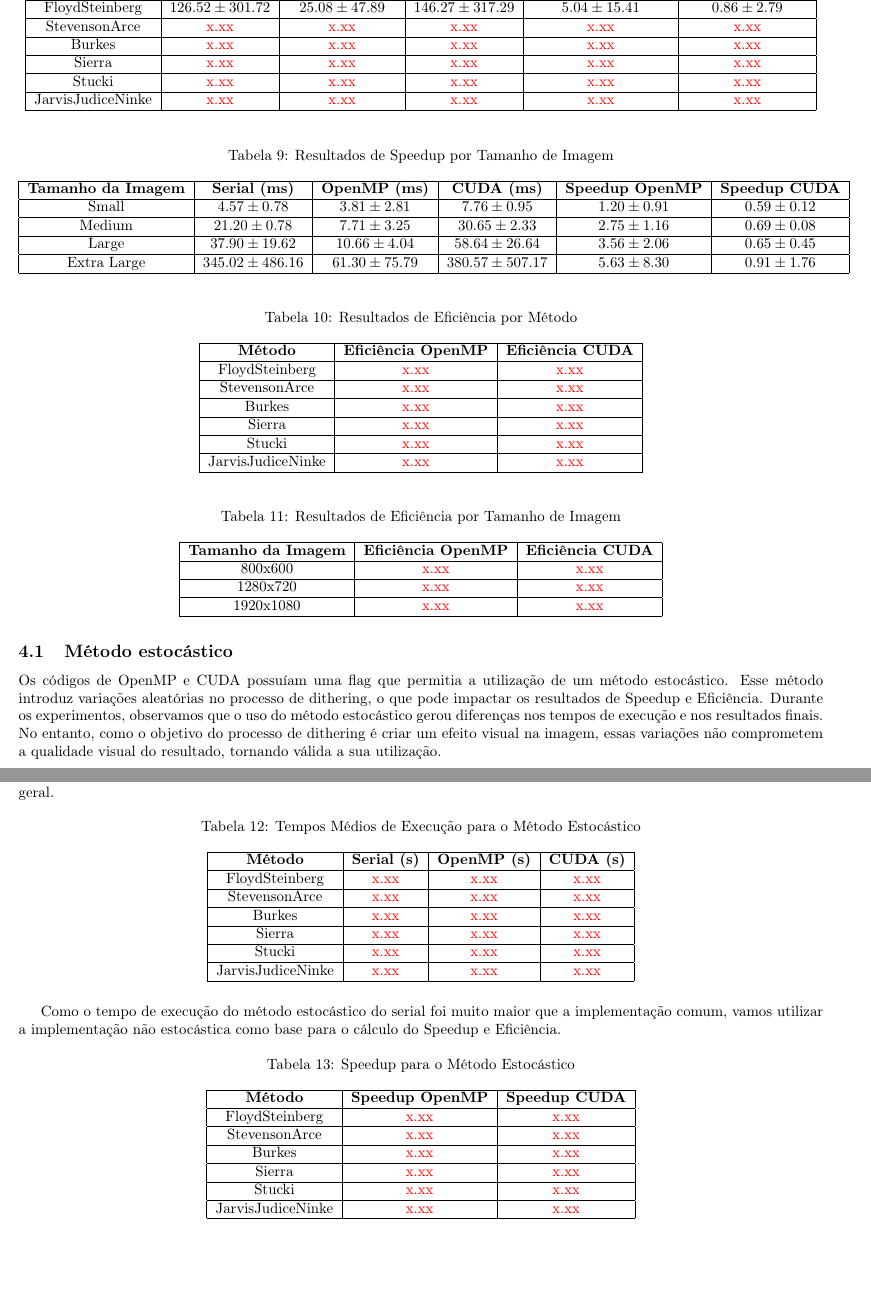
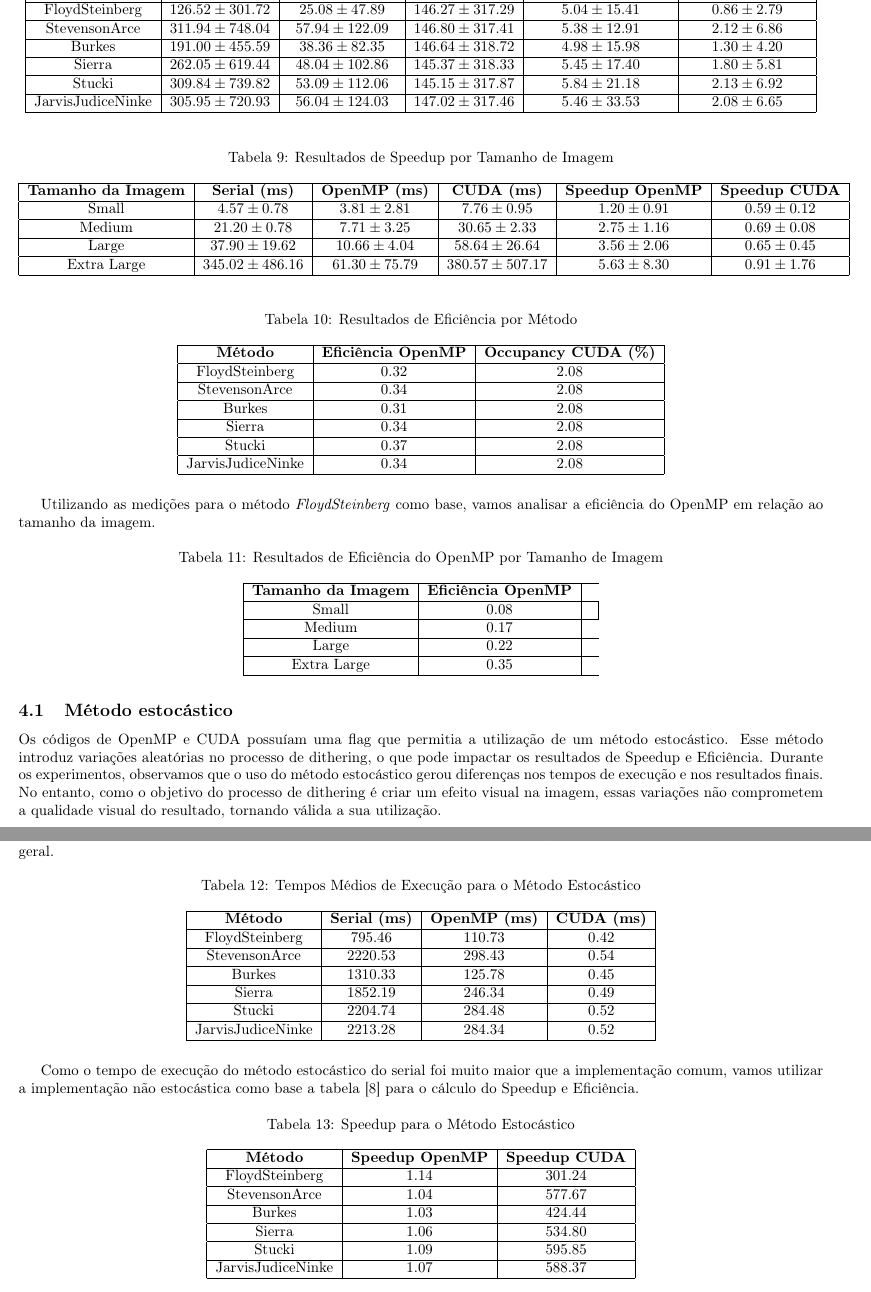
Before and after one commit to Henrique-hpds/parallel-halftone, a LaTeX document (report/.latex_report/report.tex, which reads report/.latex_report/chapters/speedup.tex): two parts of pages 6 and 7 of 9, joined at a grey line, cut at the place of the change, the shorter picture padded with empty space. Compiled offline with pdfLaTeX.

Commit message:
tabelas preenchidas

```diff
--- a/report/.latex_report/chapters/speedup.tex
+++ b/report/.latex_report/chapters/speedup.tex
@@ -24,11 +24,11 @@ Os resultados obtidos estão destacados nas Tabelas~\ref{tab:speedup_methods} e~
 \hline
 \textbf{Método} & \textbf{Serial (ms)} & \textbf{OpenMP (ms)} & \textbf{CUDA (ms)} & \textbf{Speedup OpenMP} & \textbf{Speedup CUDA} \\ \hline
 FloydSteinberg & $126.52 \pm 301.72$ & $25.08 \pm 47.89$ & $146.27 \pm 317.29$ & $5.04 \pm 15.41$ & $0.86 \pm 2.79$ \\ \hline
-StevensonArce & \textcolor{red}{x.xx} & \textcolor{red}{x.xx} & \textcolor{red}{x.xx} & \textcolor{red}{x.xx} & \textcolor{red}{x.xx} \\ \hline
-Burkes & \textcolor{red}{x.xx} & \textcolor{red}{x.xx} & \textcolor{red}{x.xx} & \textcolor{red}{x.xx} & \textcolor{red}{x.xx} \\ \hline
-Sierra & \textcolor{red}{x.xx} & \textcolor{red}{x.xx} & \textcolor{red}{x.xx} & \textcolor{red}{x.xx} & \textcolor{red}{x.xx} \\ \hline
-Stucki & \textcolor{red}{x.xx} & \textcolor{red}{x.xx} & \textcolor{red}{x.xx} & \textcolor{red}{x.xx} & \textcolor{red}{x.xx} \\ \hline
-JarvisJudiceNinke & \textcolor{red}{x.xx} & \textcolor{red}{x.xx} & \textcolor{red}{x.xx} & \textcolor{red}{x.xx} & \textcolor{red}{x.xx} \\ \hline
+StevensonArce & $311.94 \pm 748.04$ & $57.94 \pm 122.09$ & $146.80 \pm 317.41$ & $5.38 \pm 12.91$ & $2.12 \pm 6.86$ \\ \hline
+Burkes & $191.00 \pm 455.59$ & $38.36 \pm 82.35$ & $146.64 \pm 318.72$ & $4.98 \pm 15.98$ & $1.30 \pm 4.20$ \\ \hline
+Sierra & $262.05 \pm 619.44$ & $48.04 \pm 102.86$ & $145.37 \pm 318.33$ & $5.45 \pm 17.40$ & $1.80 \pm 5.81$ \\ \hline
+Stucki & $309.84 \pm 739.82$ & $53.09 \pm 112.06$ & $145.15 \pm 317.87$ & $5.84 \pm 21.18$ & $2.13 \pm 6.92$ \\ \hline
+JarvisJudiceNinke & $305.95 \pm 720.93$ & $56.04 \pm 124.03$ & $147.02 \pm 317.46$ & $5.46 \pm 33.53$ & $2.08 \pm 6.65$ \\ \hline
 \end{tabular}
 \end{table}
 
@@ -53,26 +53,29 @@ Extra Large & $345.02 \pm 486.16$ & $61.30 \pm 75.79$ & $380.57 \pm 507.17$ & $5
 \label{tab:efficiency_methods}
 \begin{tabular}{|c|c|c|c|c|}
 \hline
-\textbf{Método} & \textbf{Eficiência OpenMP} & \textbf{Eficiência CUDA} \\ \hline
-FloydSteinberg & \textcolor{red}{x.xx} & \textcolor{red}{x.xx} \\ \hline
-StevensonArce & \textcolor{red}{x.xx} & \textcolor{red}{x.xx} \\ \hline
-Burkes & \textcolor{red}{x.xx} & \textcolor{red}{x.xx} \\ \hline
-Sierra & \textcolor{red}{x.xx} & \textcolor{red}{x.xx} \\ \hline
-Stucki & \textcolor{red}{x.xx} & \textcolor{red}{x.xx} \\ \hline
-JarvisJudiceNinke & \textcolor{red}{x.xx} & \textcolor{red}{x.xx} \\ \hline
+\textbf{Método} & \textbf{Eficiência OpenMP} & \textbf{Occupancy CUDA (\%)} \\ \hline
+FloydSteinberg & $0.32$ & $2.08$ \\ \hline
+StevensonArce & $0.34$ & $2.08$ \\ \hline
+Burkes & $0.31$ & $2.08$ \\ \hline
+Sierra & $0.34$ & $2.08$ \\ \hline
+Stucki & $0.37$ & $2.08$ \\ \hline
+JarvisJudiceNinke & $0.34$ &$2.08$  \\ \hline
 \end{tabular}
 \end{table}
 
+Utilizando as medições para o método \textit{FloydSteinberg} como base, vamos analisar a eficiência do OpenMP em relação ao tamanho da imagem.
+
 \begin{table}[H]
 \centering
-\caption{Resultados de Eficiência por Tamanho de Imagem}
+\caption{Resultados de Eficiência do OpenMP por Tamanho de Imagem}
 \label{tab:efficiency_sizes}
 \begin{tabular}{|c|c|c|}
 \hline
-\textbf{Tamanho da Imagem} & \textbf{Eficiência OpenMP} & \textbf{Eficiência CUDA} \\ \hline
-800x600 & \textcolor{red}{x.xx} & \textcolor{red}{x.xx} \\ \hline
-1280x720 & \textcolor{red}{x.xx} & \textcolor{red}{x.xx} \\ \hline
-1920x1080 & \textcolor{red}{x.xx} & \textcolor{red}{x.xx} \\ \hline
+\textbf{Tamanho da Imagem} & \textbf{Eficiência OpenMP} \\ \hline
+Small &  0.08 & \\ \hline
+Medium & 0.17 \\ \hline
+Large & 0.22 \\ \hline
+Extra Large & 0.35 \\ \hline
 \end{tabular}
 \end{table}
 
@@ -120,17 +123,17 @@ JarvisJudiceNinke & \textcolor{red}{x.xx} & \textcolor{red}{x.xx} \\ \hline
         \label{tab:tempos_stochastic}
         \begin{tabular}{|c|c|c|c|}
         \hline
-    \textbf{Método} & \textbf{Serial (s)} & \textbf{OpenMP (s)} & \textbf{CUDA (s)} \\ \hline
-    FloydSteinberg & \textcolor{red}{x.xx} & \textcolor{red}{x.xx} & \textcolor{red}{x.xx} \\ \hline
-    StevensonArce & \textcolor{red}{x.xx} & \textcolor{red}{x.xx} & \textcolor{red}{x.xx} \\ \hline
-    Burkes & \textcolor{red}{x.xx} & \textcolor{red}{x.xx} & \textcolor{red}{x.xx} \\ \hline
-    Sierra & \textcolor{red}{x.xx} & \textcolor{red}{x.xx} & \textcolor{red}{x.xx} \\ \hline
-    Stucki & \textcolor{red}{x.xx} & \textcolor{red}{x.xx} & \textcolor{red}{x.xx} \\ \hline
-    JarvisJudiceNinke & \textcolor{red}{x.xx} & \textcolor{red}{x.xx} & \textcolor{red}{x.xx} \\ \hline
+        \textbf{Método} & \textbf{Serial (ms)} & \textbf{OpenMP (ms)} & \textbf{CUDA (ms)} \\ \hline
+        FloydSteinberg & $795.46$ & $110.73$ & $0.42$ \\ \hline
+        StevensonArce & $2220.53$ & $298.43$ & $0.54$ \\ \hline
+        Burkes & $1310.33$ & $125.78$ & $0.45$ \\ \hline
+        Sierra & $1852.19$ & $246.34$ & $0.49$ \\ \hline
+        Stucki & $2204.74$ & $284.48$ & $0.52$ \\ \hline
+        JarvisJudiceNinke & $2213.28$ & $284.34$ & $0.52$ \\ \hline
         \end{tabular}
     \end{table}
 
-    Como o tempo de execução do método estocástico do serial foi muito maior que a implementação comum, vamos utilizar a implementação não estocástica como base para o cálculo do Speedup e Eficiência.
+        Como o tempo de execução do método estocástico do serial foi muito maior que a implementação comum, vamos utilizar a implementação não estocástica como base a tabela [\ref{tab:speedup_methods}] para o cálculo do Speedup e Eficiência.
     % Tabela de speedup para o método estocástico
     \begin{table}[H]
         \centering
@@ -139,12 +142,12 @@ JarvisJudiceNinke & \textcolor{red}{x.xx} & \textcolor{red}{x.xx} \\ \hline
         \begin{tabular}{|c|c|c|}
         \hline
         \textbf{Método} & \textbf{Speedup OpenMP} & \textbf{Speedup CUDA} \\ \hline
-    FloydSteinberg & \textcolor{red}{x.xx} & \textcolor{red}{x.xx} \\ \hline
-    StevensonArce & \textcolor{red}{x.xx} & \textcolor{red}{x.xx} \\ \hline
-    Burkes & \textcolor{red}{x.xx} & \textcolor{red}{x.xx} \\ \hline
-    Sierra & \textcolor{red}{x.xx} & \textcolor{red}{x.xx} \\ \hline
-    Stucki & \textcolor{red}{x.xx} & \textcolor{red}{x.xx} \\ \hline
-    JarvisJudiceNinke & \textcolor{red}{x.xx} & \textcolor{red}{x.xx} \\ \hline
+        FloydSteinberg & $1.14$ & $301.24$ \\ \hline
+        StevensonArce & $1.04$ & $577.67$ \\ \hline
+        Burkes & $1.03$ & $424.44$ \\ \hline
+        Sierra & $1.06$ & $534.80$ \\ \hline
+        Stucki & $1.09$ & $595.85$ \\ \hline
+        JarvisJudiceNinke & $1.07$ & $588.37$ \\ \hline
         \end{tabular}
     \end{table}
 
```
Also changed, not shown: report/.latex_report/report.pdf, report/.latex_report/chapters/speedup.tex (14 more changed lines), 1 other file. Lines whose indentation alone changed are shown as unchanged.
